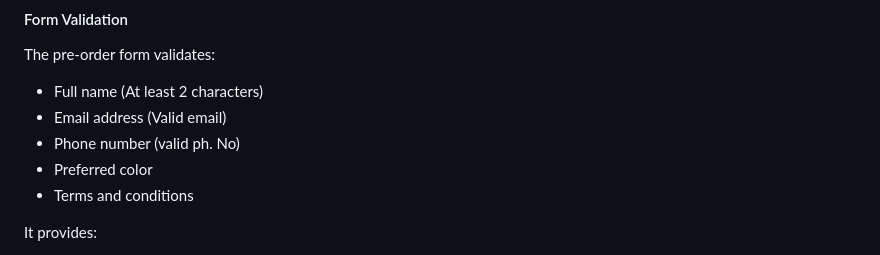
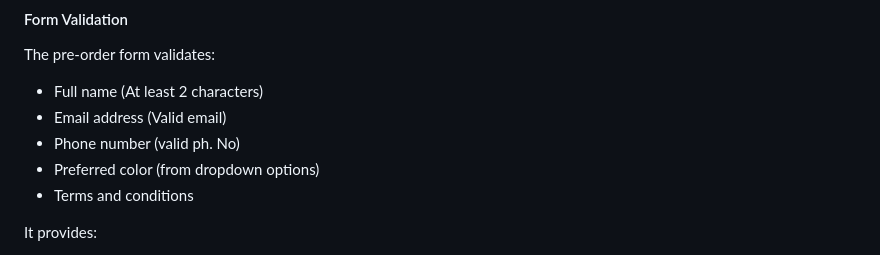
Before and after one commit to Monesh-Devadiga/PulseXUltra, a Markdown page: README.md, the part around the change. Rendered like a GitHub page.

```diff
--- a/README.md
+++ b/README.md
@@ -41,7 +41,7 @@ The pre-order form validates:
 * Full name (At least 2 characters)
 * Email address (Valid email)
 * Phone number (valid ph. No)
-* Preferred color
+* Preferred color (from dropdown options)
 * Terms and conditions
 
 It provides:
```
